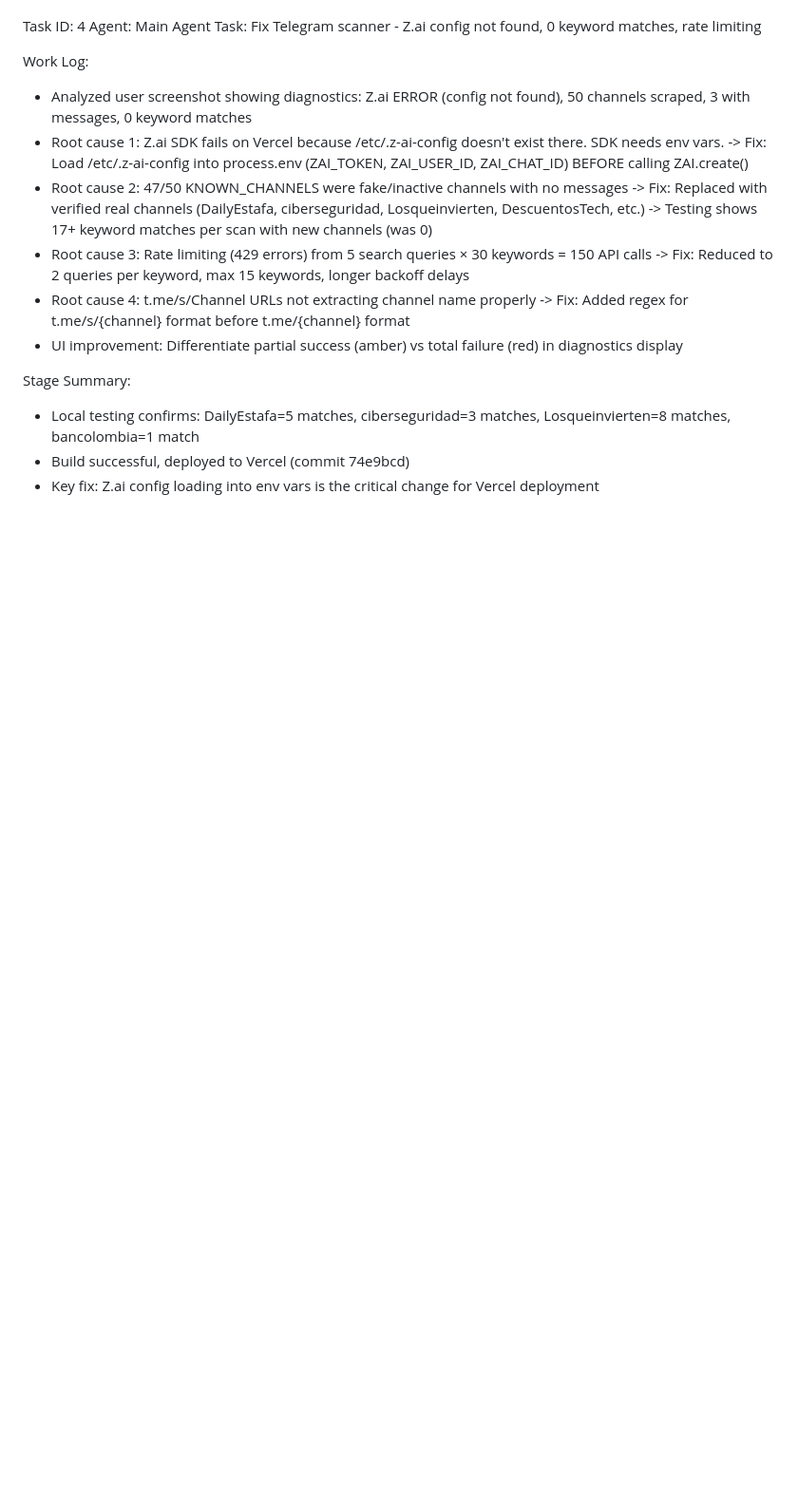
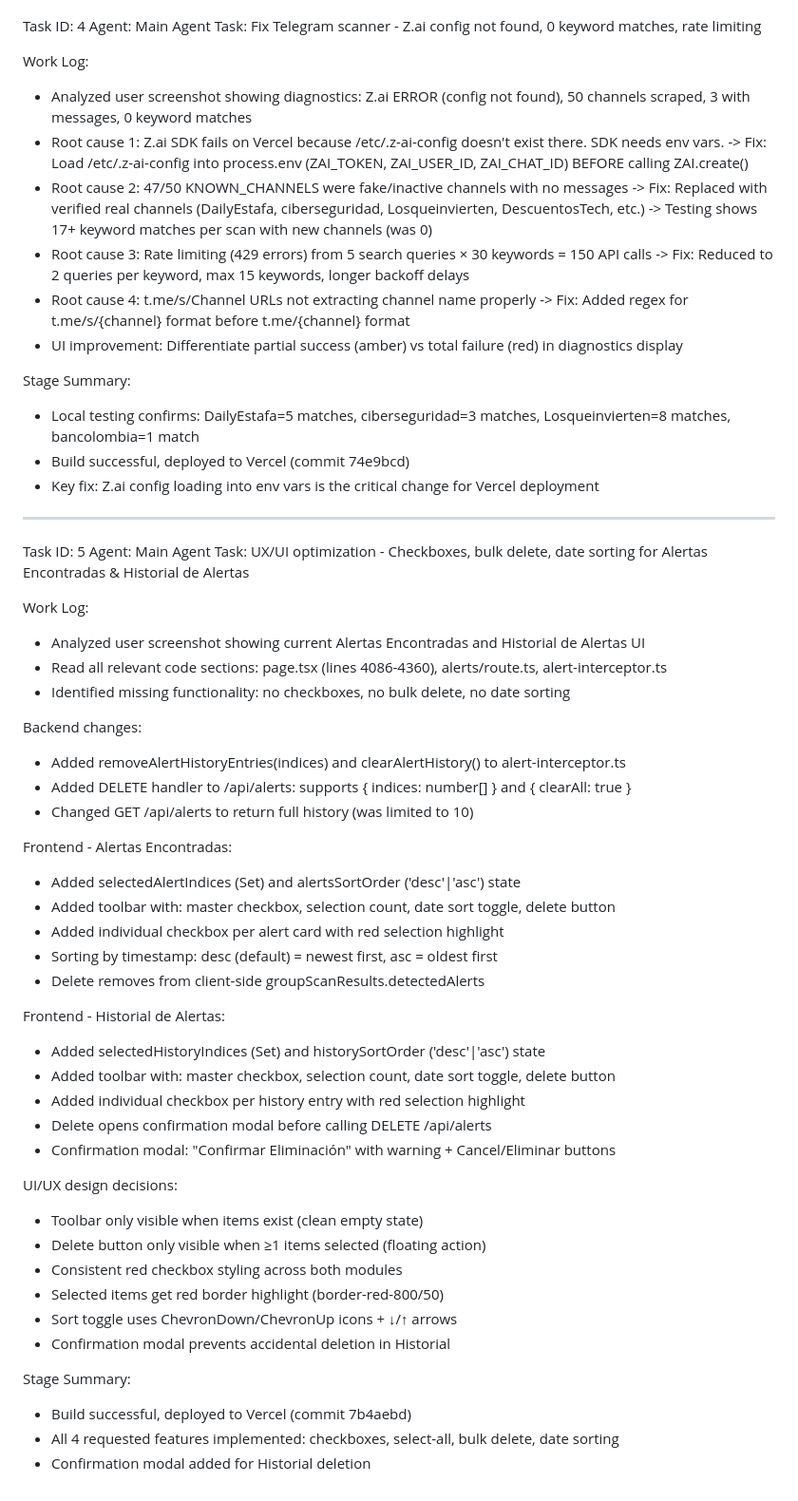
Before and after one commit to MTChessP3/osint-data-scanner, a Markdown page: worklog.md, the part around the change. Shown at 95% size. Drawn GitHub-style; blank space fills up the shorter version.

Commit message:
56133a8e-fd16-4533-842f-6df4b6f602d0

```diff
--- a/worklog.md
+++ b/worklog.md
@@ -219,3 +219,45 @@ Stage Summary:
 - Local testing confirms: DailyEstafa=5 matches, ciberseguridad=3 matches, Losqueinvierten=8 matches, bancolombia=1 match
 - Build successful, deployed to Vercel (commit 74e9bcd)
 - Key fix: Z.ai config loading into env vars is the critical change for Vercel deployment
+
+---
+Task ID: 5
+Agent: Main Agent
+Task: UX/UI optimization - Checkboxes, bulk delete, date sorting for Alertas Encontradas & Historial de Alertas
+
+Work Log:
+- Analyzed user screenshot showing current Alertas Encontradas and Historial de Alertas UI
+- Read all relevant code sections: page.tsx (lines 4086-4360), alerts/route.ts, alert-interceptor.ts
+- Identified missing functionality: no checkboxes, no bulk delete, no date sorting
+
+Backend changes:
+- Added removeAlertHistoryEntries(indices) and clearAlertHistory() to alert-interceptor.ts
+- Added DELETE handler to /api/alerts: supports { indices: number[] } and { clearAll: true }
+- Changed GET /api/alerts to return full history (was limited to 10)
+
+Frontend - Alertas Encontradas:
+- Added selectedAlertIndices (Set<number>) and alertsSortOrder ('desc'|'asc') state
+- Added toolbar with: master checkbox, selection count, date sort toggle, delete button
+- Added individual checkbox per alert card with red selection highlight
+- Sorting by timestamp: desc (default) = newest first, asc = oldest first
+- Delete removes from client-side groupScanResults.detectedAlerts
+
+Frontend - Historial de Alertas:
+- Added selectedHistoryIndices (Set<number>) and historySortOrder ('desc'|'asc') state
+- Added toolbar with: master checkbox, selection count, date sort toggle, delete button
+- Added individual checkbox per history entry with red selection highlight
+- Delete opens confirmation modal before calling DELETE /api/alerts
+- Confirmation modal: "Confirmar Eliminación" with warning + Cancel/Eliminar buttons
+
+UI/UX design decisions:
+- Toolbar only visible when items exist (clean empty state)
+- Delete button only visible when ≥1 items selected (floating action)
+- Consistent red checkbox styling across both modules
+- Selected items get red border highlight (border-red-800/50)
+- Sort toggle uses ChevronDown/ChevronUp icons + ↓/↑ arrows
+- Confirmation modal prevents accidental deletion in Historial
+
+Stage Summary:
+- Build successful, deployed to Vercel (commit 7b4aebd)
+- All 4 requested features implemented: checkboxes, select-all, bulk delete, date sorting
+- Confirmation modal added for Historial deletion
```
